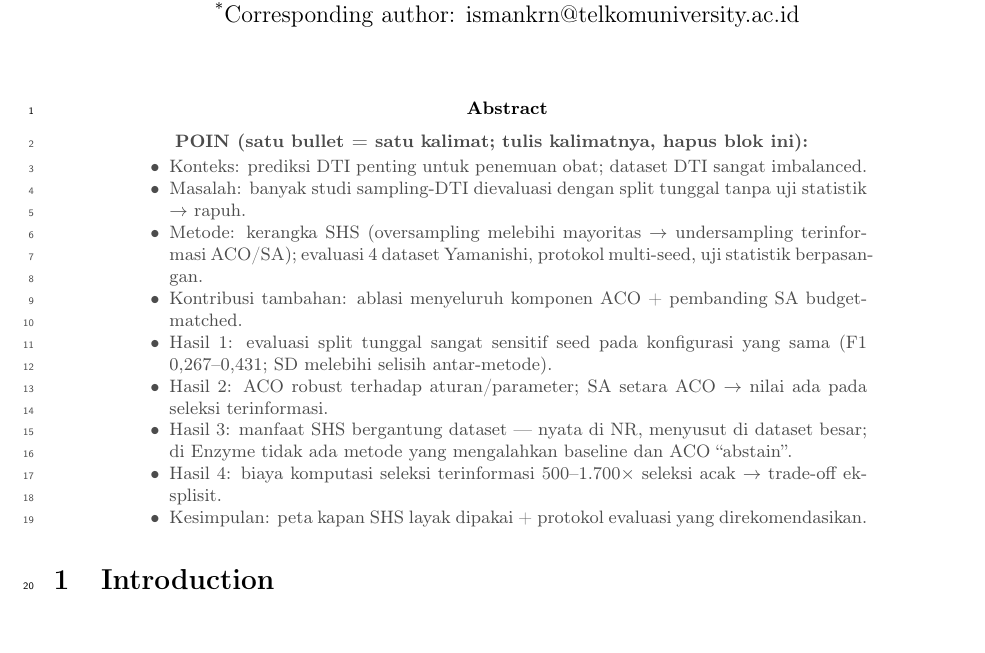
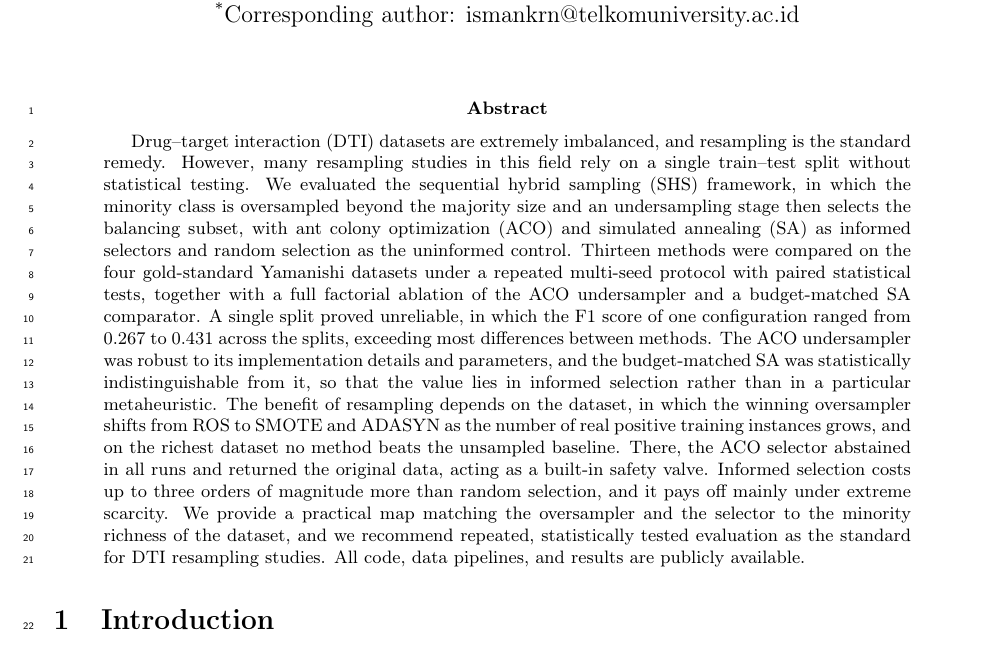
Before and after one commit to ismankrn/aco-shs, a LaTeX paper (manuscript/latex/main.tex): part of page 1 of 17, cut so that both start at the same text. Compiled offline with pdfLaTeX.

Commit message:
Draft the Abstract narrative
Co-Authored-By: Claude Fable 5 <noreply@anthropic.com>

```diff
--- a/manuscript/latex/main.tex
+++ b/manuscript/latex/main.tex
@@ -66,29 +66,36 @@
 
 % =========================================================================
 \begin{abstract}
-\begin{poin}
-  \item Konteks: prediksi DTI penting untuk penemuan obat; dataset DTI
-        sangat imbalanced.
-  \item Masalah: banyak studi sampling-DTI dievaluasi dengan split
-        tunggal tanpa uji statistik $\rightarrow$ rapuh.
-  \item Metode: kerangka SHS (oversampling melebihi mayoritas $\rightarrow$
-        undersampling terinformasi ACO/SA); evaluasi 4 dataset Yamanishi,
-        protokol multi-seed, uji statistik berpasangan.
-  \item Kontribusi tambahan: ablasi menyeluruh komponen ACO + pembanding
-        SA budget-matched.
-  \item Hasil 1: evaluasi split tunggal sangat sensitif seed pada
-        konfigurasi yang sama (F1 0,267--0,431; SD melebihi selisih
-        antar-metode).
-  \item Hasil 2: ACO robust terhadap aturan/parameter; SA setara ACO
-        $\rightarrow$ nilai ada pada seleksi terinformasi.
-  \item Hasil 3: manfaat SHS bergantung dataset — nyata di NR, menyusut di
-        dataset besar; di Enzyme tidak ada metode yang mengalahkan baseline
-        dan ACO ``abstain''.
-  \item Hasil 4: biaya komputasi seleksi terinformasi 500--1.700$\times$
-        seleksi acak $\rightarrow$ trade-off eksplisit.
-  \item Kesimpulan: peta kapan SHS layak dipakai + protokol evaluasi yang
-        direkomendasikan.
-\end{poin}
+% [Draf narasi — menunggu validasi penulis]
+Drug--target interaction (DTI) datasets are extremely imbalanced, and
+resampling is the standard remedy. However, many resampling studies in
+this field rely on a single train--test split without statistical
+testing. We evaluated the sequential hybrid sampling (SHS) framework, in
+which the minority class is oversampled beyond the majority size and an
+undersampling stage then selects the balancing subset, with ant colony
+optimization (ACO) and simulated annealing (SA) as informed selectors
+and random selection as the uninformed control. Thirteen methods were
+compared on the four gold-standard Yamanishi datasets under a repeated
+multi-seed protocol with paired statistical tests, together with a full
+factorial ablation of the ACO undersampler and a budget-matched SA
+comparator. A single split proved unreliable, in which the F1 score of
+one configuration ranged from 0.267 to 0.431 across the splits,
+exceeding most differences between methods. The ACO undersampler was
+robust to its implementation details and parameters, and the
+budget-matched SA was statistically indistinguishable from it, so that
+the value lies in informed selection rather than in a particular
+metaheuristic. The benefit of resampling depends on the dataset, in
+which the winning oversampler shifts from ROS to SMOTE and ADASYN as the
+number of real positive training instances grows, and on the richest
+dataset no method beats the unsampled baseline. There, the ACO selector
+abstained in all runs and returned the original data, acting as a
+built-in safety valve. Informed selection costs up to three orders of
+magnitude more than random selection, and it pays off mainly under
+extreme scarcity. We provide a practical map matching the oversampler
+and the selector to the minority richness of the dataset, and we
+recommend repeated, statistically tested evaluation as the standard for
+DTI resampling studies. All code, data pipelines, and results are
+publicly available.
 \end{abstract}
 
 % =========================================================================
```
